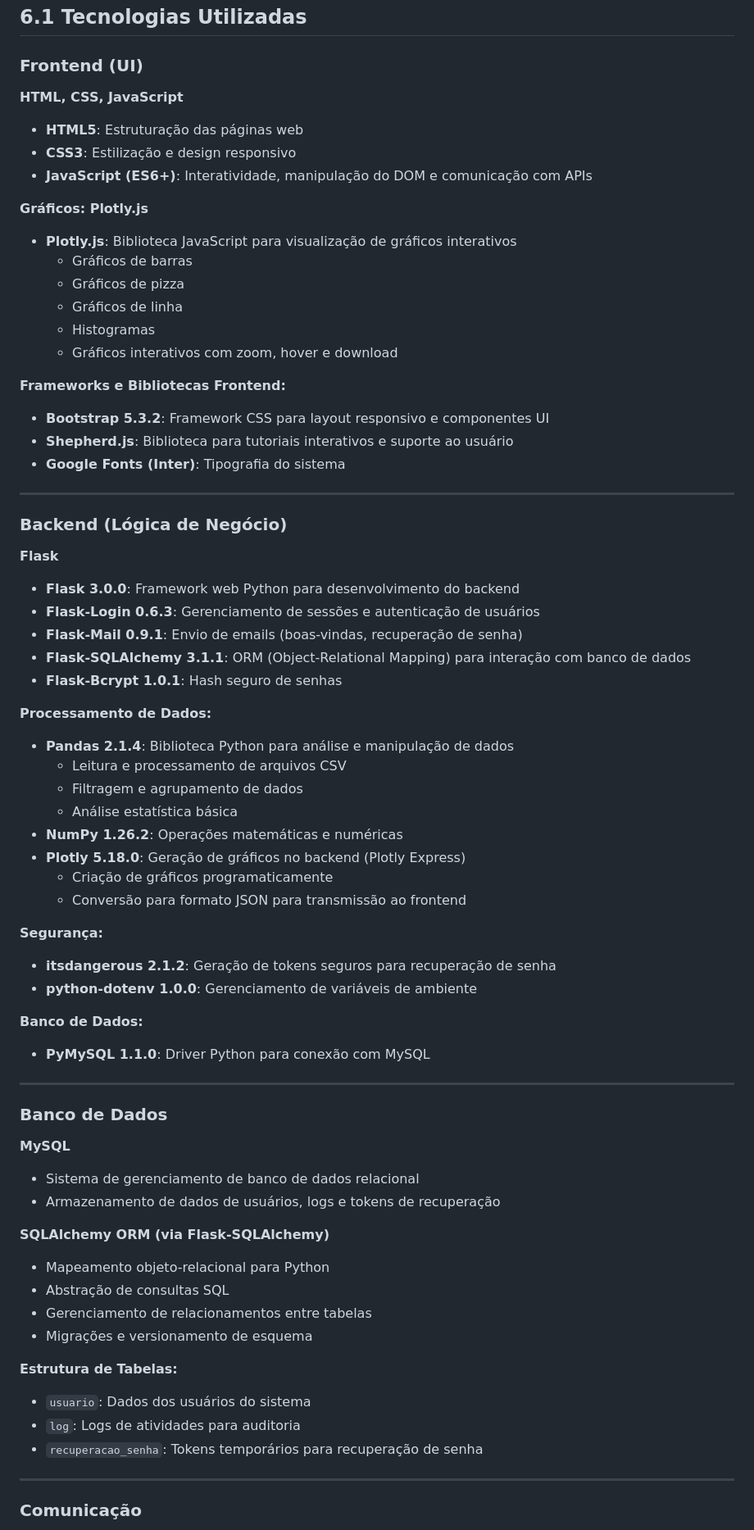
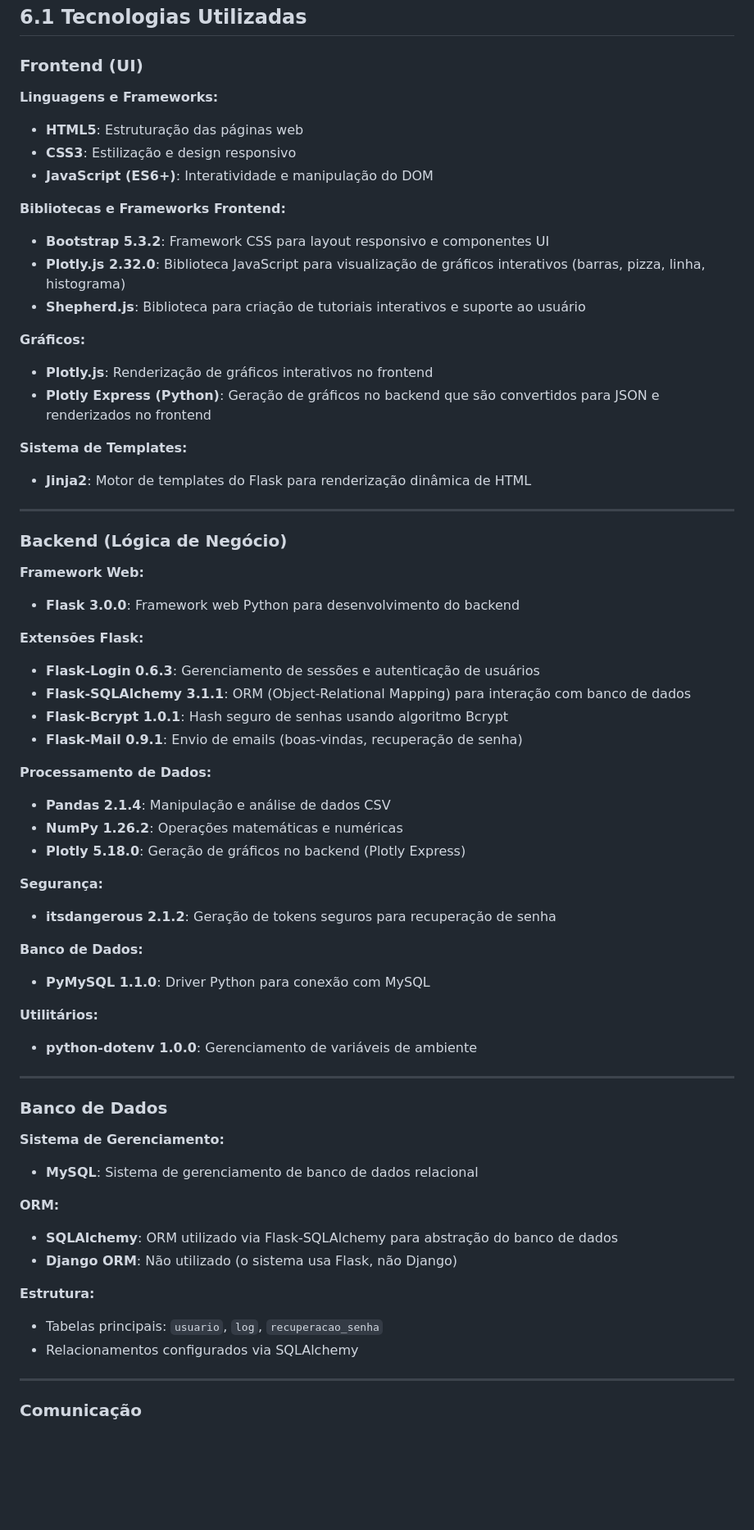
Before and after one commit to letambani/SPA-, a Markdown page: definicoes-sistema.md, the part around one of its changes. Shown at 82% size. Drawn GitHub-style; blank space fills up the shorter version.

Commit message:
Adiciona arquivo com definições e tecnologias utilizadas no sistema

```diff
--- a/definicoes-sistema.md
+++ b/definicoes-sistema.md
@@ -4,70 +4,64 @@
 
 ### Frontend (UI)
 
-**HTML, CSS, JavaScript**
+**Linguagens e Frameworks:**
 - **HTML5**: Estruturação das páginas web
 - **CSS3**: Estilização e design responsivo
-- **JavaScript (ES6+)**: Interatividade, manipulação do DOM e comunicação com APIs
+- **JavaScript (ES6+)**: Interatividade e manipulação do DOM
 
-**Gráficos: Plotly.js**
-- **Plotly.js**: Biblioteca JavaScript para visualização de gráficos interativos
-  - Gráficos de barras
-  - Gráficos de pizza
-  - Gráficos de linha
-  - Histogramas
-  - Gráficos interativos com zoom, hover e download
+**Bibliotecas e Frameworks Frontend:**
+- **Bootstrap 5.3.2**: Framework CSS para layout responsivo e componentes UI
+- **Plotly.js 2.32.0**: Biblioteca JavaScript para visualização de gráficos interativos (barras, pizza, linha, histograma)
+- **Shepherd.js**: Biblioteca para criação de tutoriais interativos e suporte ao usuário
 
-**Frameworks e Bibliotecas Frontend:**
-- **Bootstrap 5.3.2**: Framework CSS para layout responsivo e componentes UI
-- **Shepherd.js**: Biblioteca para tutoriais interativos e suporte ao usuário
-- **Google Fonts (Inter)**: Tipografia do sistema
+**Gráficos:**
+- **Plotly.js**: Renderização de gráficos interativos no frontend
+- **Plotly Express (Python)**: Geração de gráficos no backend que são convertidos para JSON e renderizados no frontend
+
+**Sistema de Templates:**
+- **Jinja2**: Motor de templates do Flask para renderização dinâmica de HTML
 
 ---
 
 ### Backend (Lógica de Negócio)
 
-**Flask**
+**Framework Web:**
 - **Flask 3.0.0**: Framework web Python para desenvolvimento do backend
+
+**Extensões Flask:**
 - **Flask-Login 0.6.3**: Gerenciamento de sessões e autenticação de usuários
+- **Flask-SQLAlchemy 3.1.1**: ORM (Object-Relational Mapping) para interação com banco de dados
+- **Flask-Bcrypt 1.0.1**: Hash seguro de senhas usando algoritmo Bcrypt
 - **Flask-Mail 0.9.1**: Envio de emails (boas-vindas, recuperação de senha)
-- **Flask-SQLAlchemy 3.1.1**: ORM (Object-Relational Mapping) para interação com banco de dados
-- **Flask-Bcrypt 1.0.1**: Hash seguro de senhas
 
 **Processamento de Dados:**
-- **Pandas 2.1.4**: Biblioteca Python para análise e manipulação de dados
-  - Leitura e processamento de arquivos CSV
-  - Filtragem e agrupamento de dados
-  - Análise estatística básica
+- **Pandas 2.1.4**: Manipulação e análise de dados CSV
 - **NumPy 1.26.2**: Operações matemáticas e numéricas
 - **Plotly 5.18.0**: Geração de gráficos no backend (Plotly Express)
-  - Criação de gráficos programaticamente
-  - Conversão para formato JSON para transmissão ao frontend
 
 **Segurança:**
 - **itsdangerous 2.1.2**: Geração de tokens seguros para recuperação de senha
-- **python-dotenv 1.0.0**: Gerenciamento de variáveis de ambiente
 
 **Banco de Dados:**
 - **PyMySQL 1.1.0**: Driver Python para conexão com MySQL
+
+**Utilitários:**
+- **python-dotenv 1.0.0**: Gerenciamento de variáveis de ambiente
 
 ---
 
 ### Banco de Dados
 
-**MySQL**
-- Sistema de gerenciamento de banco de dados relacional
-- Armazenamento de dados de usuários, logs e tokens de recuperação
+**Sistema de Gerenciamento:**
+- **MySQL**: Sistema de gerenciamento de banco de dados relacional
 
-**SQLAlchemy ORM (via Flask-SQLAlchemy)**
-- Mapeamento objeto-relacional para Python
-- Abstração de consultas SQL
-- Gerenciamento de relacionamentos entre tabelas
-- Migrações e versionamento de esquema
+**ORM:**
+- **SQLAlchemy**: ORM utilizado via Flask-SQLAlchemy para abstração do banco de dados
+- **Django ORM**: Não utilizado (o sistema usa Flask, não Django)
 
-**Estrutura de Tabelas:**
-- `usuario`: Dados dos usuários do sistema
-- `log`: Logs de atividades para auditoria
-- `recuperacao_senha`: Tokens temporários para recuperação de senha
+**Estrutura:**
+- Tabelas principais: `usuario`, `log`, `recuperacao_senha`
+- Relacionamentos configurados via SQLAlchemy
 
 ---
 
```
Also changed, not shown: other parts of definicoes-sistema.md (+43 -85 lines).
